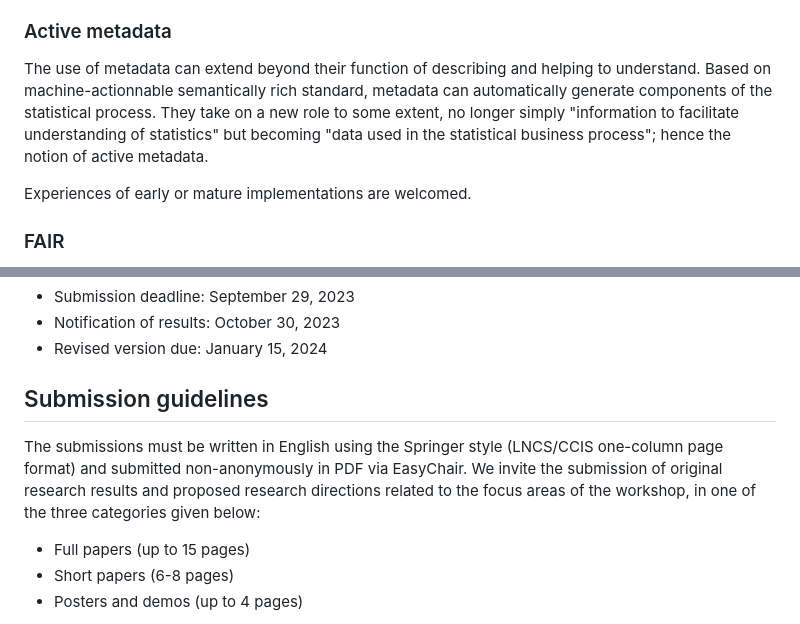
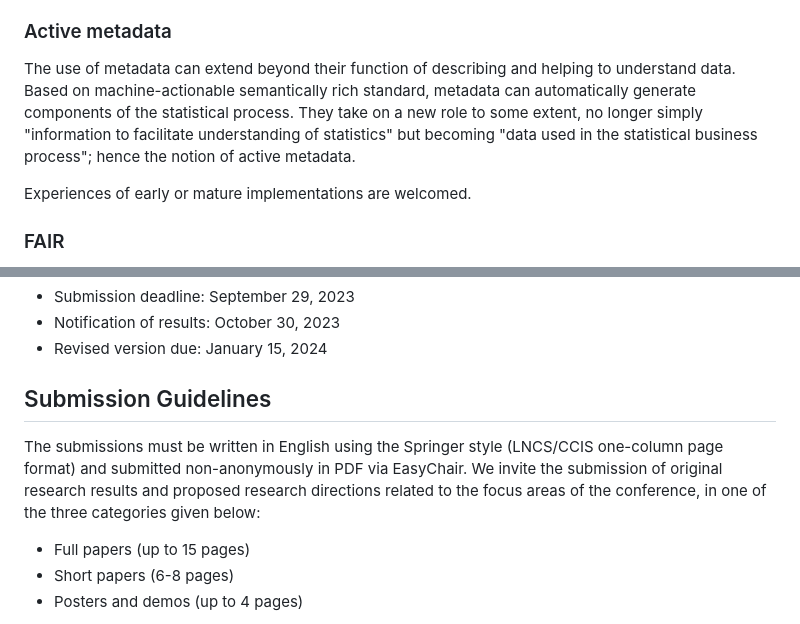
Before and after one commit to FranckCo/COSMOS-Website, a Markdown page: 2024/work/call-for-contributions.md, 2 parts joined by grey strips. Rendered like a GitHub page.

Commit message:
InKyung's comments on CfC

```diff
--- a/2024/work/call-for-contributions.md
+++ b/2024/work/call-for-contributions.md
@@ -58,7 +58,7 @@ Topics of interest include, but not limited to:
 
 ### Active metadata
 
-The use of metadata can extend beyond their function of describing and helping to understand. Based on machine-actionnable semantically rich standard, metadata can automatically generate components of the statistical process. They take on a new role to some extent, no longer simply "information to facilitate understanding of statistics" but becoming "data used in the statistical business process"; hence the notion of active metadata.
+The use of metadata can extend beyond their function of describing and helping to understand data. Based on machine-actionable semantically rich standard, metadata can automatically generate components of the statistical process. They take on a new role to some extent, no longer simply "information to facilitate understanding of statistics" but becoming "data used in the statistical business process"; hence the notion of active metadata.
 
 Experiences of early or mature implementations are welcomed.
 
@@ -80,9 +80,9 @@ FAIR data meet the principles of findability, accessibility, interoperability, a
 - Revised version due: January 15, 2024
 
 
-## Submission guidelines
+## Submission Guidelines
 
-The submissions must be written in English using the Springer style (LNCS/CCIS one-column page format) and submitted non-anonymously in PDF via EasyChair. We invite the submission of original research results and proposed research directions related to the focus areas of the workshop, in one of the three categories given below:
+The submissions must be written in English using the Springer style (LNCS/CCIS one-column page format) and submitted non-anonymously in PDF via EasyChair. We invite the submission of original research results and proposed research directions related to the focus areas of the conference, in one of the three categories given below:
 
 - Full papers (up to 15 pages)
 - Short papers (6-8 pages)
```
Also changed, not shown: other parts of 2024/work/call-for-contributions.md (+1 -1 lines).
